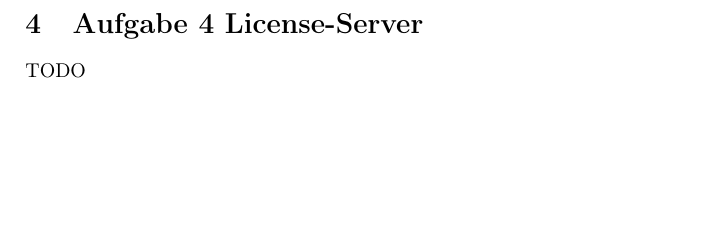
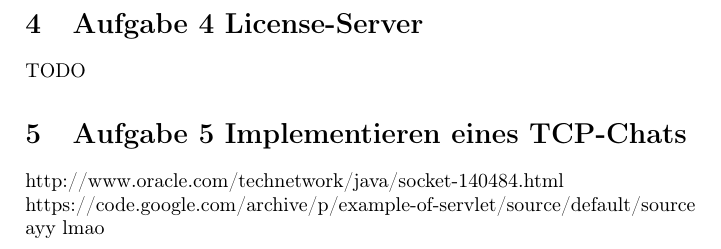
Before and after one commit to mu35li/netsec, a LaTeX document (labreport03/lab-report03.tex): part of page 4 of 4, cut so that both start at the same text, the shorter picture padded with empty space. Compiled offline with pdfLaTeX.

Commit message:
prepare 4

```diff
--- a/labreport03/lab-report03.tex
+++ b/labreport03/lab-report03.tex
@@ -122,4 +122,9 @@ oder einen Decompiler benutzen, um die Keys zu finden.
 
 \section{Aufgabe 4 License-Server}
 TODO
+
+\section{Aufgabe 5 Implementieren eines TCP-Chats}
+http://www.oracle.com/technetwork/java/socket-140484.html \\
+https://code.google.com/archive/p/example-of-servlet/source/default/source \\
+ayy lmao
 \end{document}
```
Also changed, not shown: labreport03/lab-report03.pdf.
